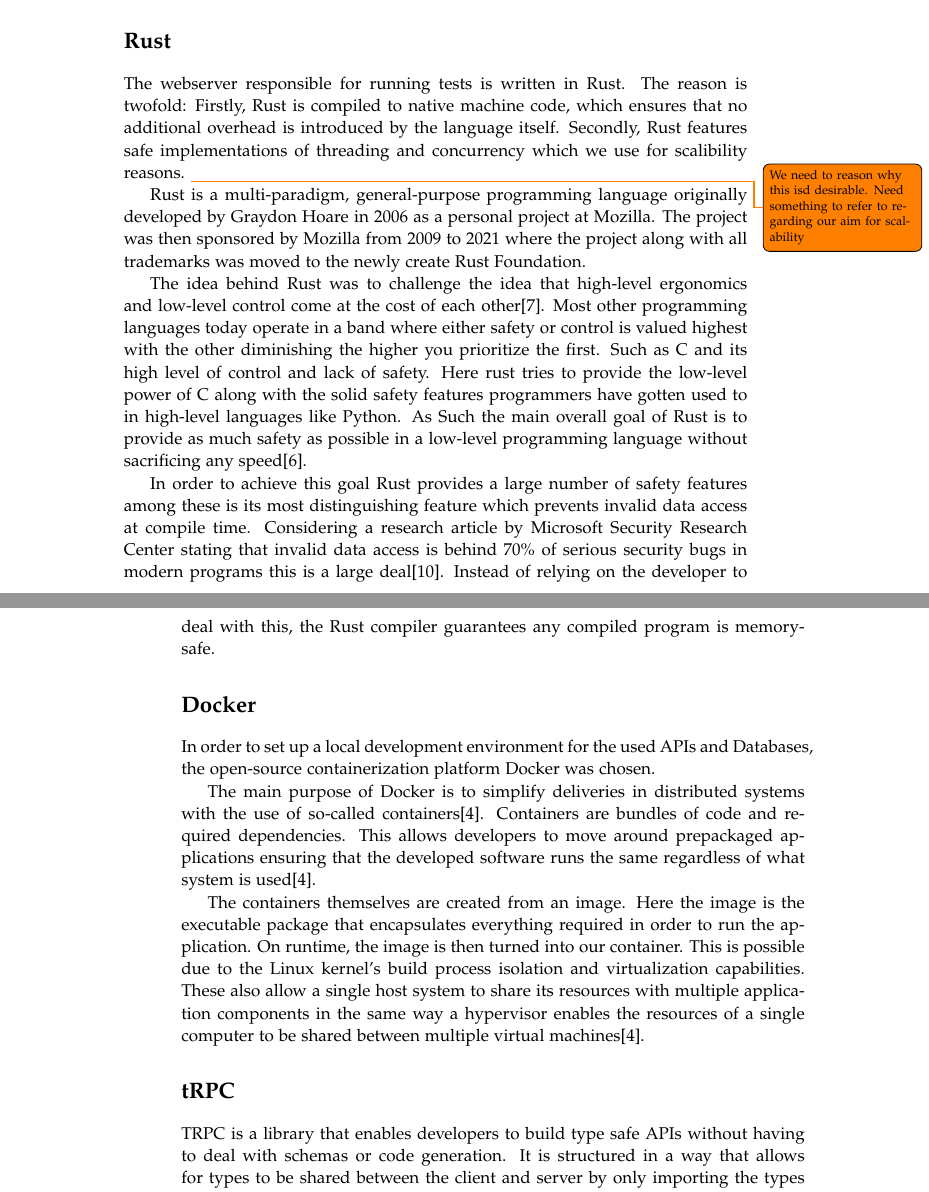
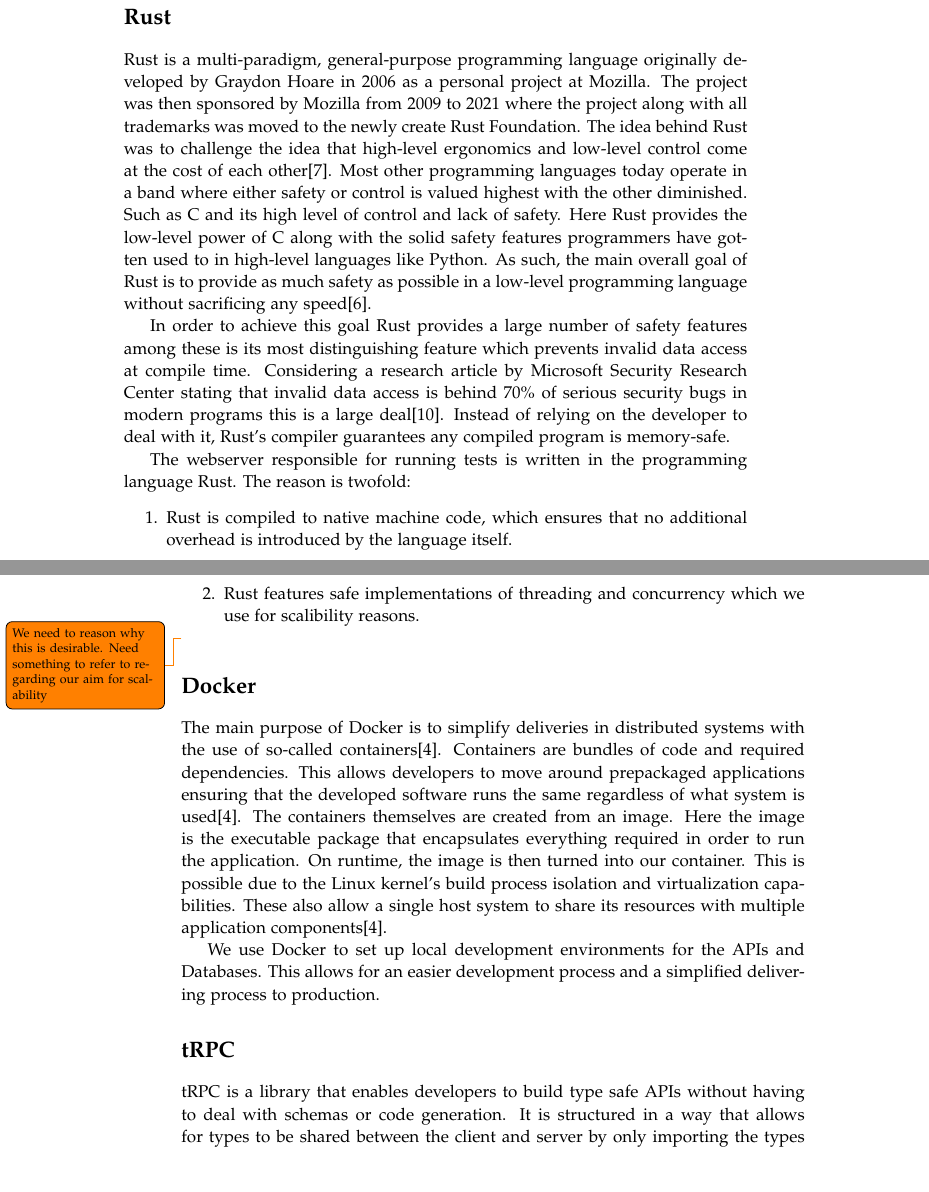
Before and after one commit to chhoumann/p7, a LaTeX thesis (report/master.tex, which reads report/sections/Chapter 02 - Preliminaries/preliminaries.tex): two parts of pages 11 and 12 of 30, joined at a grey line, cut so that both start at the same text. Compiled offline with pdfLaTeX.

Commit message:
updated docker, rust and tRPC

```diff
--- a/report/sections/Chapter 02 - Preliminaries/preliminaries.tex
+++ b/report/sections/Chapter 02 - Preliminaries/preliminaries.tex
@@ -28,36 +28,35 @@
 \end{lstlisting}
 
 \section*{Rust}
-The webserver responsible for running tests is written in Rust.
-The reason is twofold:
-Firstly, Rust is compiled to native machine code, which ensures that no additional overhead is introduced by the language itself.
-Secondly, Rust features safe implementations of threading and concurrency which we use for scalibility reasons.
-\todo{We need to reason why this isd desirable. Need something to refer to regarding our aim for scalability}
-
 Rust is a multi-paradigm, general-purpose programming language originally developed by Graydon Hoare in 2006 as a personal project at Mozilla.
 The project was then sponsored by Mozilla from 2009 to 2021 where the project along with all trademarks was moved to the newly create Rust Foundation.
-
 The idea behind Rust was to challenge the idea that high-level ergonomics and low-level control come at the cost of each other\cite{Rust_Book}.
-Most other programming languages today operate in a band where either safety or control is valued highest with the other diminishing the higher you prioritize the first. Such as C and its high level of control and lack of safety.
-Here rust tries to provide the low-level power of C along with the solid safety features programmers have gotten used to in high-level languages like Python.
-As Such the main overall goal of Rust is to provide as much safety as possible in a low-level programming language without sacrificing any speed\cite{Rust_in_Action}.
+Most other programming languages today operate in a band where either safety or control is valued highest with the other diminished. Such as C and its high level of control and lack of safety.
+Here Rust provides the low-level power of C along with the solid safety features programmers have gotten used to in high-level languages like Python.
+As such, the main overall goal of Rust is to provide as much safety as possible in a low-level programming language without sacrificing any speed\cite{Rust_in_Action}.
 
 In order to achieve this goal Rust provides a large number of safety features among these is its most distinguishing feature which prevents invalid data access at compile time.
 Considering a research article by Microsoft Security Research Center stating that invalid data access is behind 70\% of serious security bugs in modern programs this is a large deal\cite{Safe_Systems_Languages}.
-Instead of relying on the developer to deal with this, the Rust compiler guarantees any compiled program is memory-safe.
+Instead of relying on the developer to deal with it, Rust's compiler guarantees any compiled program is memory-safe.
 
+The webserver responsible for running tests is written in the programming language Rust.
+The reason is twofold:
+\begin{enumerate}
+    \item Rust is compiled to native machine code, which ensures that no additional overhead is introduced by the language itself.
+    \item Rust features safe implementations of threading and concurrency which we use for scalibility reasons.
+\end{enumerate}
+\todo{We need to reason why this is desirable. Need something to refer to regarding our aim for scalability}
 
 \section*{Docker}
-In order to set up a local development environment for the used APIs and Databases, the open-source containerization platform Docker was chosen.
-
 The main purpose of Docker is to simplify deliveries in distributed systems with the use of so-called containers\cite{Docker_Container}.
 Containers are bundles of code and required dependencies. This allows developers to move around prepackaged applications ensuring that the developed software runs the same regardless of what system is used\cite{Docker_Container}.
+The containers themselves are created from an image. Here the image is the executable package that encapsulates everything required in order to run the application. On runtime, the image is then turned into our container.
+This is possible due to the Linux kernel's build process isolation and virtualization capabilities. These also allow a single host system to share its resources with multiple application components\cite{Docker_Container}.
 
-The containers themselves are created from an image. Here the image is the executable package that encapsulates everything required in order to run the application. On runtime, the image is then turned into our container.
-This is possible due to the Linux kernel's build process isolation and virtualization capabilities. These also allow a single host system to share its resources with multiple application components in the same way a hypervisor enables the resources of a single computer to be shared between multiple virtual machines\cite{Docker_Container}.
+We use Docker to set up local development environments for the APIs and Databases. This allows for an easier development process and a simplified delivering process to production.
 
 \section*{tRPC}
-TRPC is a library that enables developers to build type safe APIs without having to deal with schemas or code generation.
+tRPC is a library that enables developers to build type safe APIs without having to deal with schemas or code generation.
 It is structured in a way that allows for types to be shared between the client and server by only importing the types instead of the actual server code.
 This in turn allows developers to not have the actual server code exposed in the \frontend{}
 Furthermore, tRPC is created in a way to fully take advantage of the power of a full-stack TypeScript project, which a language-agnostic framework like GraphQL cannot\cite{tRPC}.
```
